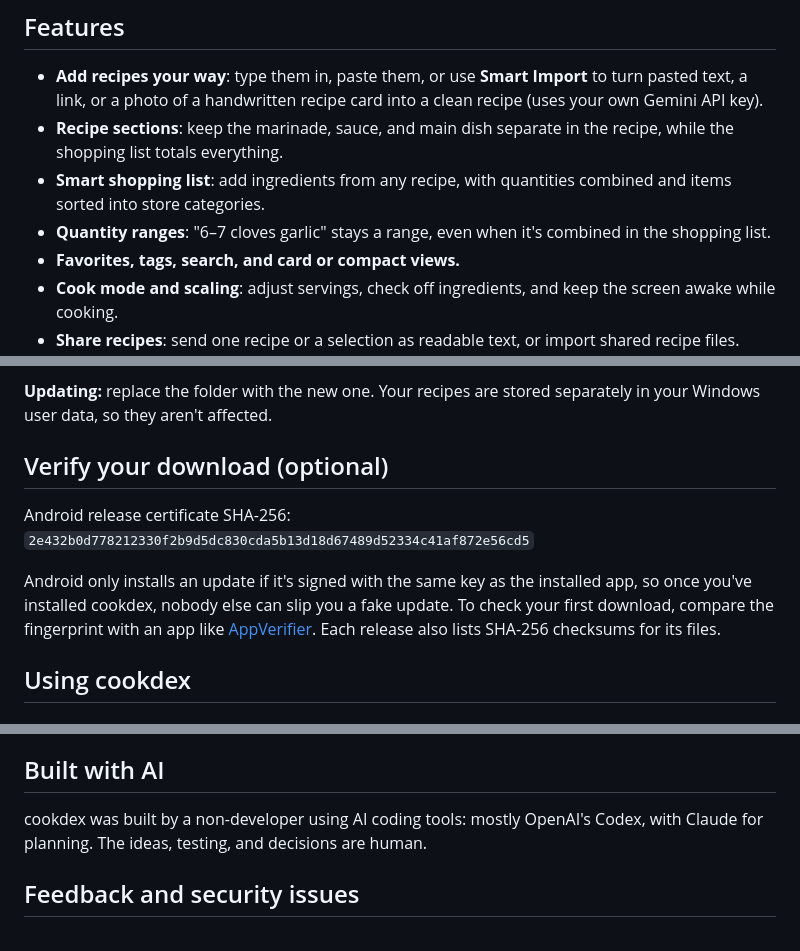
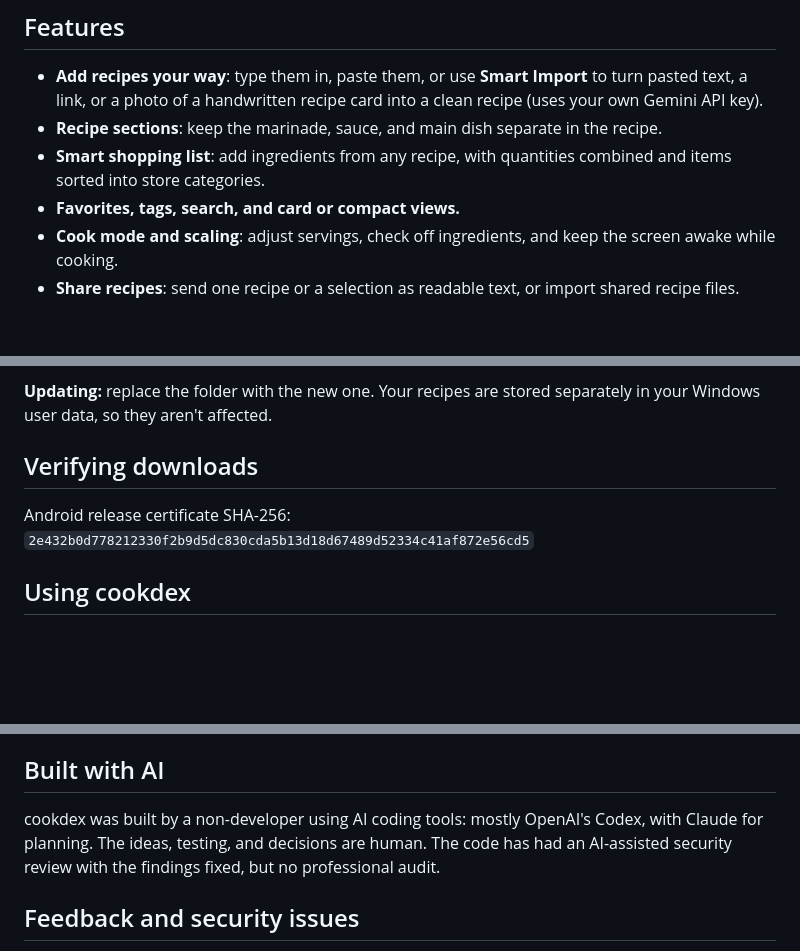
Before and after one commit to cookdex/cookdex, a Markdown page: README.md, 3 parts joined by grey strips. Drawn GitHub-style; blank space fills up the shorter version.

```diff
--- a/README.md
+++ b/README.md
@@ -9,9 +9,8 @@ No account. No ads. No tracking. Your recipes live on your devices.
 ## Features
 
 - **Add recipes your way**: type them in, paste them, or use **Smart Import** to turn pasted text, a link, or a photo of a handwritten recipe card into a clean recipe (uses your own Gemini API key).
-- **Recipe sections**: keep the marinade, sauce, and main dish separate in the recipe, while the shopping list totals everything.
+- **Recipe sections**: keep the marinade, sauce, and main dish separate in the recipe.
 - **Smart shopping list**: add ingredients from any recipe, with quantities combined and items sorted into store categories.
-- **Quantity ranges**: "6–7 cloves garlic" stays a range, even when it's combined in the shopping list.
 - **Favorites, tags, search, and card or compact views.**
 - **Cook mode and scaling**: adjust servings, check off ingredients, and keep the screen awake while cooking.
 - **Share recipes**: send one recipe or a selection as readable text, or import shared recipe files.
@@ -53,13 +52,11 @@ Most phones from the last several years are supported (64-bit ARM).
 
 **Updating:** replace the folder with the new one. Your recipes are stored separately in your Windows user data, so they aren't affected.
 
-## Verify your download (optional)
+## Verifying downloads
 
 <!-- release-certificate -->
 Android release certificate SHA-256: `2e432b0d778212330f2b9d5dc830cda5b13d18d67489d52334c41af872e56cd5`
 <!-- /release-certificate -->
-
-Android only installs an update if it's signed with the same key as the installed app, so once you've installed cookdex, nobody else can slip you a fake update. To check your first download, compare the fingerprint with an app like [AppVerifier](https://github.com/soupslurpr/AppVerifier). Each release also lists SHA-256 checksums for its files.
 
 ## Using cookdex
 
@@ -89,7 +86,7 @@ Get a Gemini API key from [Google AI Studio](https://aistudio.google.com/) and p
 
 ## Built with AI
 
-cookdex was built by a non-developer using AI coding tools: mostly OpenAI's Codex, with Claude for planning. The ideas, testing, and decisions are human.
+cookdex was built by a non-developer using AI coding tools: mostly OpenAI's Codex, with Claude for planning. The ideas, testing, and decisions are human. The code has had an AI-assisted security review with the findings fixed, but no professional audit.
 
 ## Feedback and security issues
 
```
